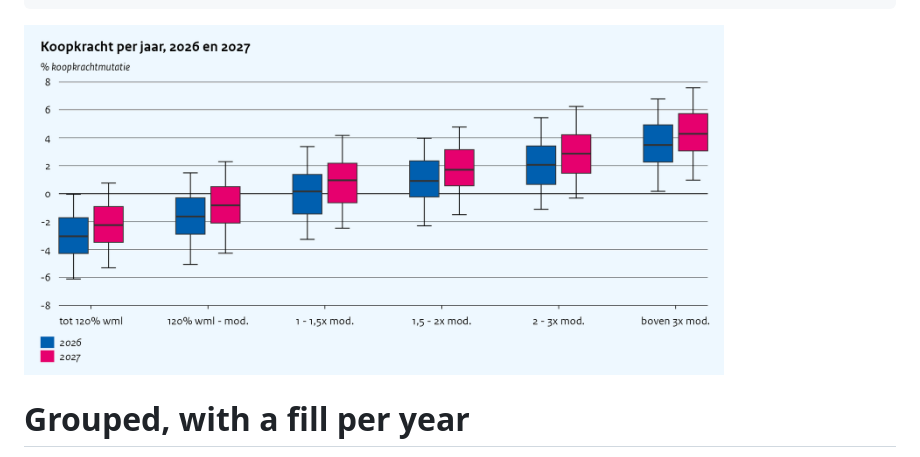
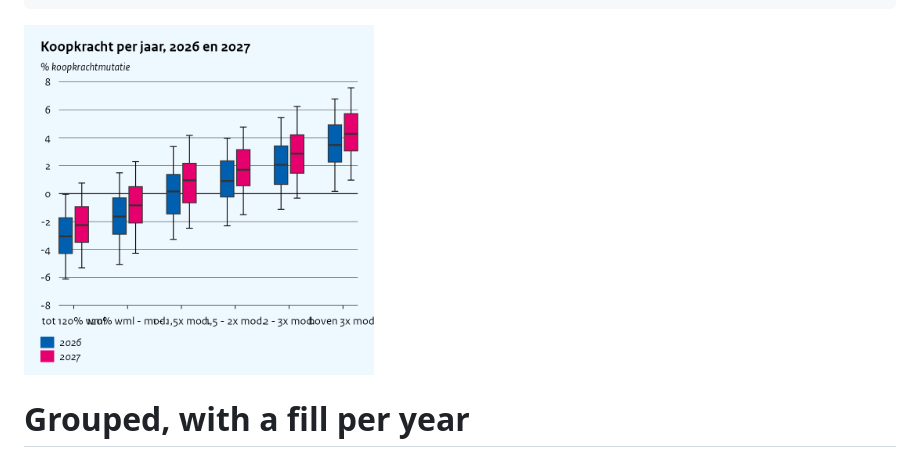
Before and after one commit to joris-klingen/ggcpb, a Markdown page: doc/boxplots.md, the part around the change. GitHub-like rendering; pictures changed too: doc/boxplots_files/figure-gfm/box-dodged-1.png.

````diff
--- a/doc/boxplots.md
+++ b/doc/boxplots.md
@@ -145,7 +145,7 @@ cpb_box(kk2, x = groep,
   ylab     = "% koopkrachtmutatie")
 ```
 
-<img src="boxplots_files/figure-gfm/box-dodged-1.png" alt="" width="700px" />
+<img src="boxplots_files/figure-gfm/box-dodged-1.png" alt="" width="350px" />
 
 # Grouped, with a fill per year
 
````
Also changed, not shown: 3 other files.
